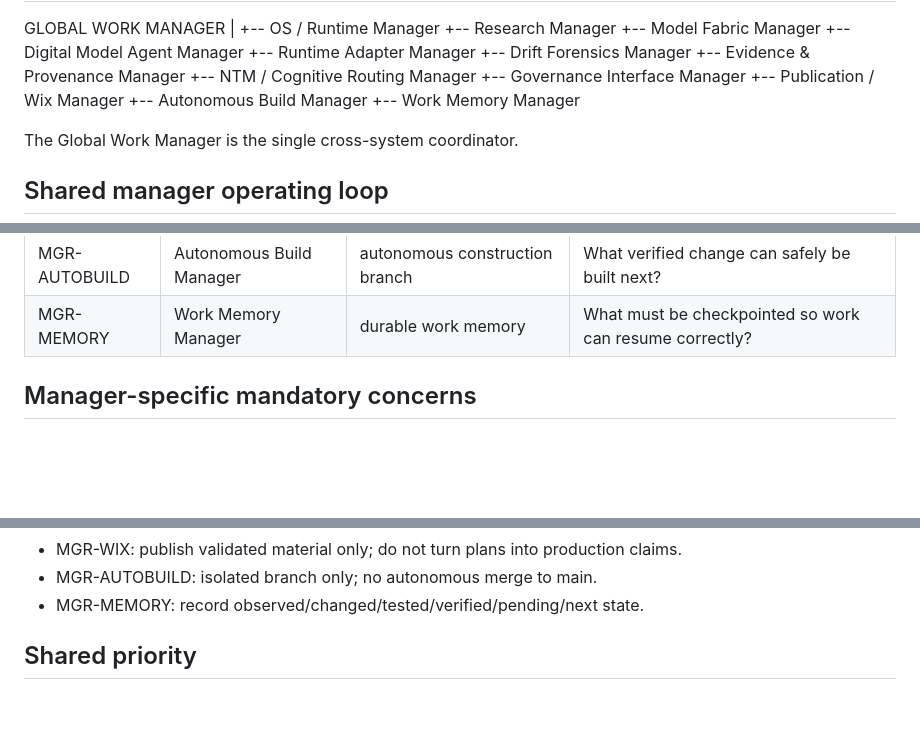
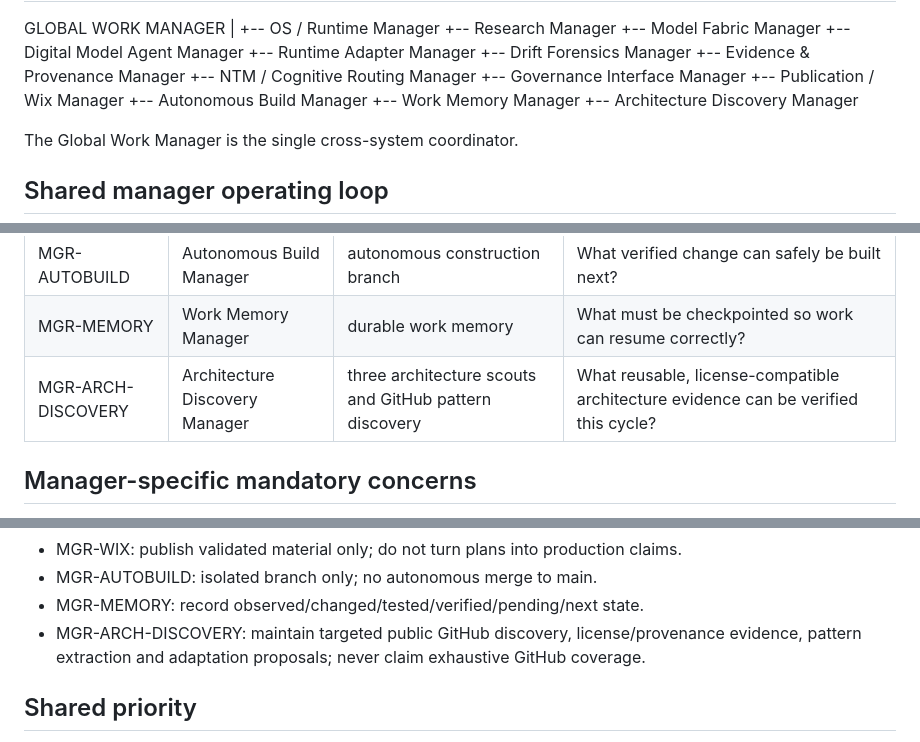
Before and after one commit to AmbassadorOv/WANGA-LAB, a Markdown page: docs/GLOBAL_MANAGER_TEAM_V1.md, 3 parts joined by grey strips. GitHub-like rendering; blank space fills up the shorter version.

Commit message:
feat: add architecture discovery manager

```diff
--- a/docs/GLOBAL_MANAGER_TEAM_V1.md
+++ b/docs/GLOBAL_MANAGER_TEAM_V1.md
@@ -22,6 +22,7 @@ GLOBAL WORK MANAGER
 +-- Publication / Wix Manager
 +-- Autonomous Build Manager
 +-- Work Memory Manager
++-- Architecture Discovery Manager
 
 The Global Work Manager is the single cross-system coordinator.
 
@@ -49,6 +50,7 @@ Every manager must separate VERIFIED SYSTEM from TARGET ARCHITECTURE.
 | MGR-WIX | Publication / Wix Manager | publication and external integration | What validated material is ready for publication? |
 | MGR-AUTOBUILD | Autonomous Build Manager | autonomous construction branch | What verified change can safely be built next? |
 | MGR-MEMORY | Work Memory Manager | durable work memory | What must be checkpointed so work can resume correctly? |
+| MGR-ARCH-DISCOVERY | Architecture Discovery Manager | three architecture scouts and GitHub pattern discovery | What reusable, license-compatible architecture evidence can be verified this cycle? |
 
 ## Manager-specific mandatory concerns
 
@@ -64,6 +66,7 @@ Every manager must separate VERIFIED SYSTEM from TARGET ARCHITECTURE.
 - MGR-WIX: publish validated material only; do not turn plans into production claims.
 - MGR-AUTOBUILD: isolated branch only; no autonomous merge to main.
 - MGR-MEMORY: record observed/changed/tested/verified/pending/next state.
+- MGR-ARCH-DISCOVERY: maintain targeted public GitHub discovery, license/provenance evidence, pattern extraction and adaptation proposals; never claim exhaustive GitHub coverage.
 
 ## Shared priority
 
```
